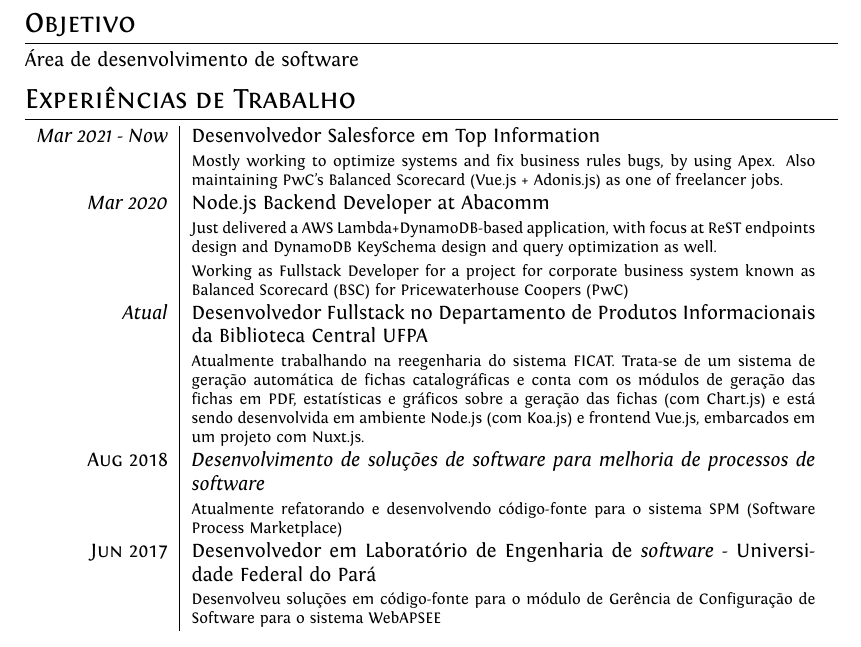
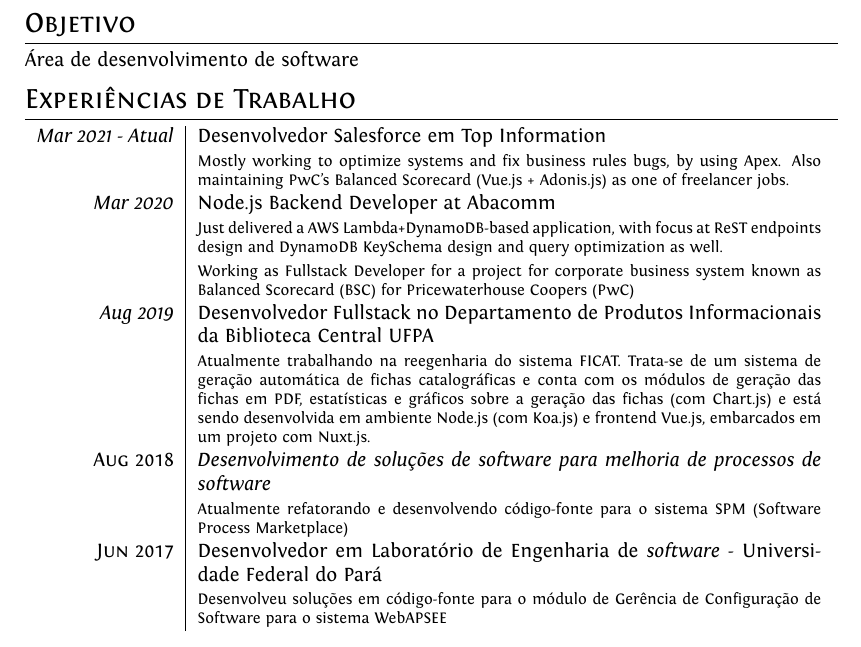
Before and after one commit to Lakshamana/latex-works, a LaTeX CV (cv/cv_pt.tex): part of page 1 of 2, cut so that both start at the same text. Compiled offline with XeLaTeX.

Commit message:
update cv_pt

```diff
--- a/cv/cv_pt.tex
+++ b/cv/cv_pt.tex
@@ -76,12 +76,12 @@
 %Section: Work Experience at the top
 \section{Experiências de Trabalho}
 \begin{tabular}{r|p{11cm}}
-\emph{Mar 2021 - Now} & Desenvolvedor Salesforce em Top Information
+\emph{Mar 2021 - Atual} & Desenvolvedor Salesforce em Top Information
  \\ & \footnotesize{Mostly working to optimize systems and fix business rules bugs, by using Apex. Also maintaining PwC's Balanced Scorecard (Vue.js + Adonis.js) as one of freelancer jobs.}\\
  \emph{Mar 2020} & Node.js Backend Developer at Abacomm
  \\ & \footnotesize{Just delivered a AWS Lambda+DynamoDB-based application, with focus at ReST endpoints design and DynamoDB KeySchema design and query optimization as well.} \\
  & \footnotesize{Working as Fullstack Developer for a project for corporate business system known as Balanced Scorecard (BSC) for Pricewaterhouse Coopers (PwC)} \\
- \emph{Atual} & Desenvolvedor Fullstack no Departamento de Produtos Informacionais da Biblioteca Central UFPA\\ & \footnotesize{Atualmente trabalhando na reegenharia do sistema FICAT. Trata-se de um sistema de geração automática de fichas catalográficas e conta com os módulos de geração das fichas em PDF, estatísticas e gráficos sobre a geração das fichas (com Chart.js) e está sendo desenvolvida em ambiente Node.js (com Koa.js) e frontend Vue.js, embarcados em um projeto com Nuxt.js.} \\
+ \emph{Aug 2019} & Desenvolvedor Fullstack no Departamento de Produtos Informacionais da Biblioteca Central UFPA\\ & \footnotesize{Atualmente trabalhando na reegenharia do sistema FICAT. Trata-se de um sistema de geração automática de fichas catalográficas e conta com os módulos de geração das fichas em PDF, estatísticas e gráficos sobre a geração das fichas (com Chart.js) e está sendo desenvolvida em ambiente Node.js (com Koa.js) e frontend Vue.js, embarcados em um projeto com Nuxt.js.} \\
  \textsc{Aug 2018} & \emph{Desenvolvimento de soluções de \textit{software} para melhoria de processos de \textit{software}}\\& \footnotesize{Atualmente refatorando e desenvolvendo código-fonte para o sistema SPM (Software Process Marketplace)}\\
  \textsc{Jun 2017} & Desenvolvedor em Laboratório de Engenharia de \textit{software} - Universidade Federal do Pará \\ & \footnotesize{Desenvolveu soluções em código-fonte para o módulo de Gerência de Configuração de Software para o sistema WebAPSEE}\\\multicolumn{2}{c}{} \\
 \end{tabular}
```
